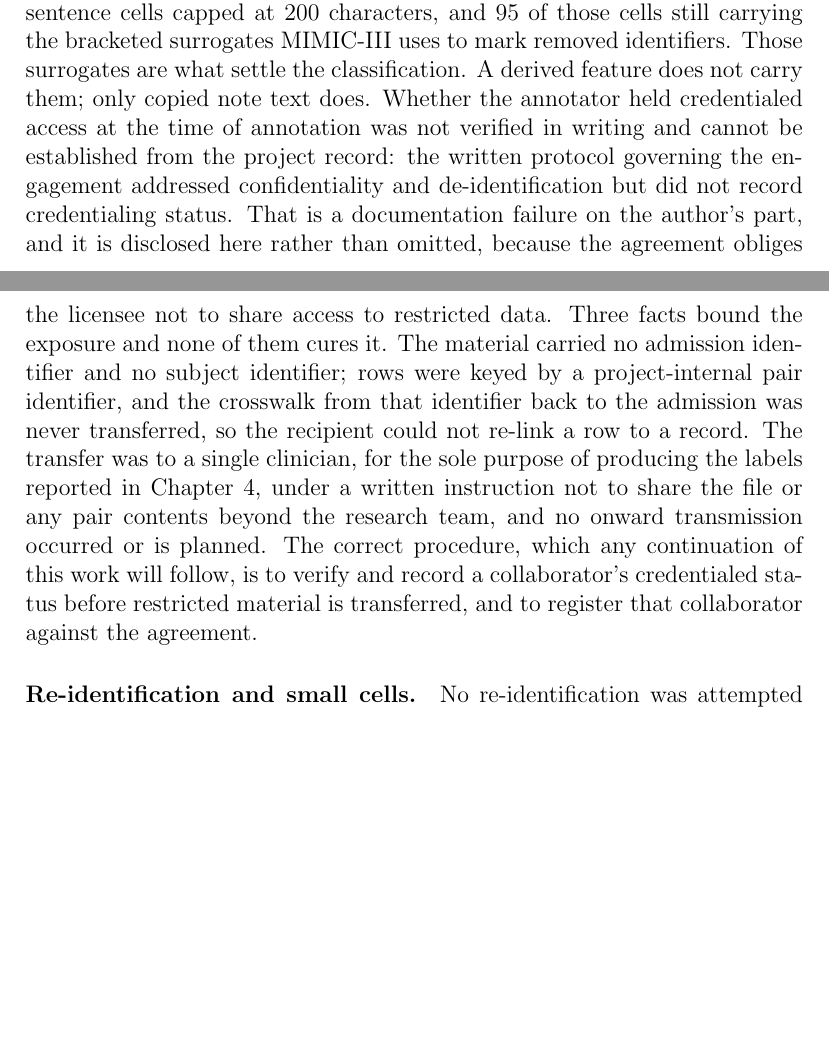
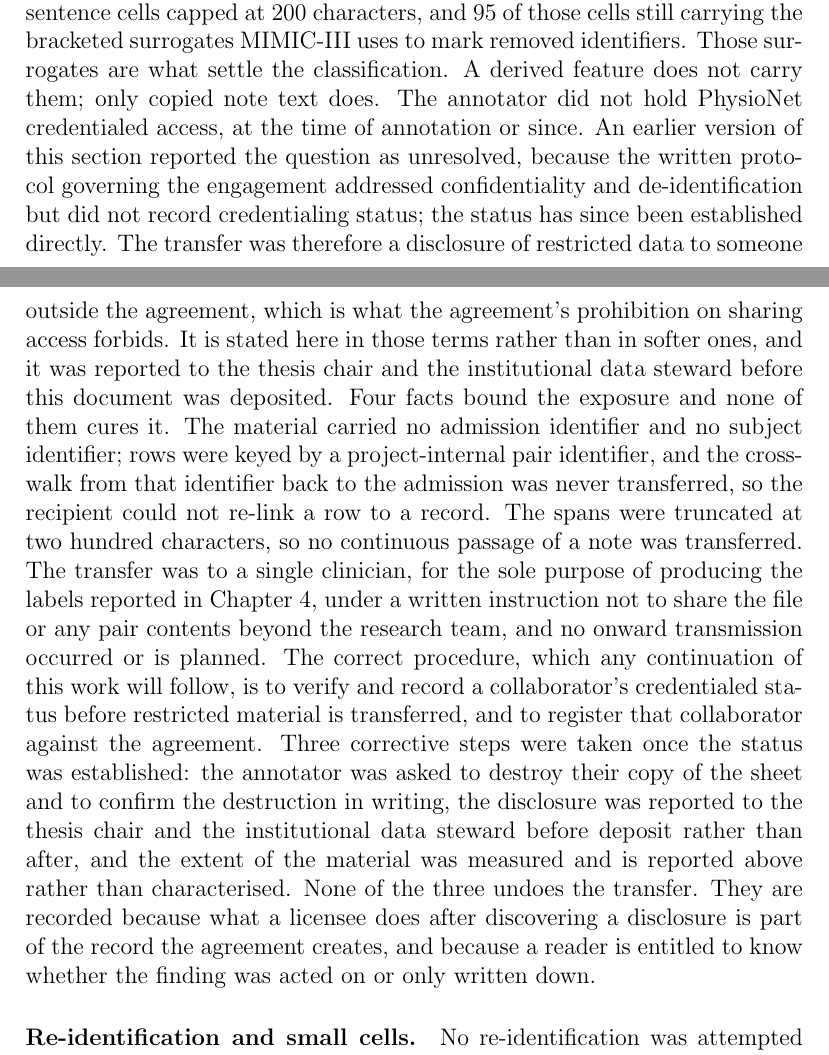
Before and after one commit to Rickygole/provenance-encoder, a LaTeX thesis (accord/thesis/main_docx.tex, which reads accord/thesis/msu_ch3_methodology.tex): two parts of pages 74 and 75 of 189, joined at a grey line, cut so that both start at the same text, the shorter picture padded with empty space. Compiled offline with pdfLaTeX.

Commit message:
The annotator's credentialing status is established, and it is a disclosure
The status was open in the record and is now known: the annotator did not hold
PhysioNet credentialed access, at the time of annotation or since. Section 3.9
previously reported the question as unresolvable from the project record, which
was true of the record and beside the point, because the record was never the
only source.

The transfer was therefore a disclosure of restricted data to someone outside
the agreement. That is stated in those terms. The four bounding facts are kept
and so is the sentence saying none of them cures it: no admission or subject
identifier, no crosswalk transferred, spans truncated at two hundred
characters, a single recipient under written instruction, no onward
transmission.

Three corrective steps are now recorded beside the finding: destruction of the
annotator's copy requested with written confirmation, disclosure to the chair
and the institutional data steward before deposit rather than after, and the
extent of the material measured rather than characterised. None undoes the
transfer, and the paragraph says so. They are in the record because what a
licensee does after finding a disclosure is part of what the agreement creates,
and because a reader should be able to tell whether a finding was acted on or
only written down.

All ten verification passes clear.

```diff
--- a/accord/thesis/msu_ch3_methodology.tex
+++ b/accord/thesis/msu_ch3_methodology.tex
@@ -1030,20 +1030,30 @@ artifact. Its extent is now measured rather than described: $300$ rows, no admis
 identifier column of any kind, $544$ non-empty sentence cells capped at $200$ characters, and $95$
 of those cells still carrying the bracketed surrogates MIMIC-III uses to mark removed identifiers.
 Those surrogates are what settle the classification. A derived feature does not carry them; only
-copied note text does. Whether the annotator held credentialed access at the time of annotation was not verified
-in writing and cannot be established from the project record: the written protocol governing the
-engagement addressed confidentiality and de-identification but did not record credentialing status.
-That is a documentation failure on the author's part, and it is disclosed here rather than omitted,
-because the agreement obliges the licensee not to share access to restricted data. Three facts
-bound the exposure and none of them cures it. The material carried no admission identifier and no
+copied note text does. The annotator did not hold PhysioNet credentialed access, at the time of annotation
+or since. An earlier version of this section reported the question as unresolved, because the
+written protocol governing the engagement addressed confidentiality and de-identification but did
+not record credentialing status; the status has since been established directly. The transfer was
+therefore a disclosure of restricted data to someone outside the agreement, which is what the
+agreement's prohibition on sharing access forbids. It is stated here in those terms rather than in
+softer ones, and it was reported to the thesis chair and the institutional data steward before this
+document was deposited. Four facts bound the exposure and none of them cures it. The material carried no admission identifier and no
 subject identifier; rows were keyed by a project-internal pair identifier, and the crosswalk from
 that identifier back to the admission was never transferred, so the recipient could not re-link a
-row to a record. The transfer was to a single clinician, for the sole purpose of producing the
+row to a record. The spans were truncated at two hundred characters, so no continuous passage of a note was
+transferred. The transfer was to a single clinician, for the sole purpose of producing the
 labels reported in Chapter~\ref{ch:results}, under a written instruction not to share the file or
 any pair contents beyond the research team, and no onward transmission occurred or is planned. The
 correct procedure, which any continuation of this work will follow, is to verify and record a
 collaborator's credentialed status before restricted material is transferred, and to register that
-collaborator against the agreement.
+collaborator against the agreement. Three corrective steps were taken once the status was
+established: the annotator was asked to destroy their copy of the sheet and to confirm the
+destruction in writing, the disclosure was reported to the thesis chair and the institutional data
+steward before deposit rather than after, and the extent of the material was measured and is
+reported above rather than characterised. None of the three undoes the transfer. They are recorded
+because what a licensee does after discovering a disclosure is part of the record the agreement
+creates, and because a reader is entitled to know whether the finding was acted on or only
+written down.
 
 \paragraph{Re-identification and small cells.} No re-identification was attempted and no auxiliary
 dataset was joined against MIMIC-III at the patient level. Subgroup results are one-way marginals
```
Also changed, not shown: accord/thesis/figures/fig-asymmetry.pdf, accord/thesis/figures/fig-capability.pdf, accord/thesis/figures/fig-cohort-flow.pdf, accord/thesis/figures/fig-disc-actionability.pdf, accord/thesis/figures/fig-exemplar.pdf, accord/thesis/figures/fig-falsification.pdf, accord/thesis/figures/fig-forest.pdf, accord/thesis/figures/fig-funnel.pdf, accord/thesis/figures/fig-intro-headline.pdf, accord/thesis/figures/fig-labelnoise.pdf, accord/thesis/figures/fig-met-exchange.pdf, accord/thesis/figures/fig-missing-cell.pdf, accord/thesis/figures/fig-pipeline-status.pdf, accord/thesis/figures/fig-power.pdf, 6 more files.
